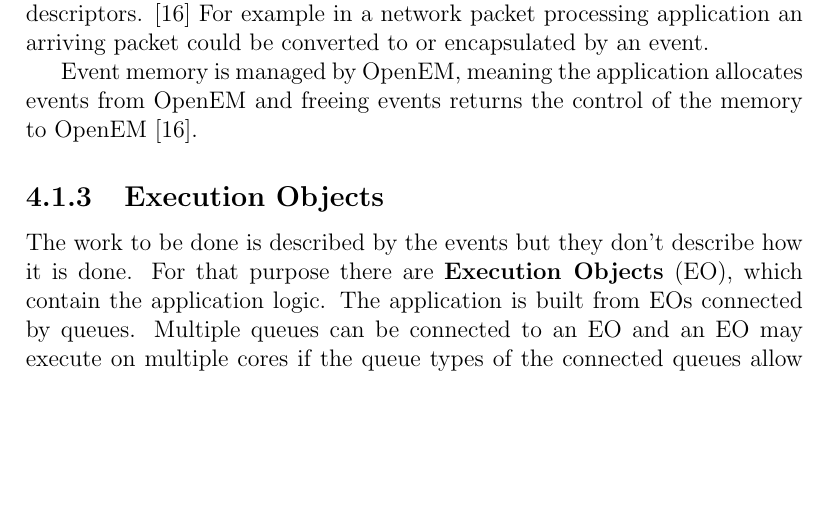
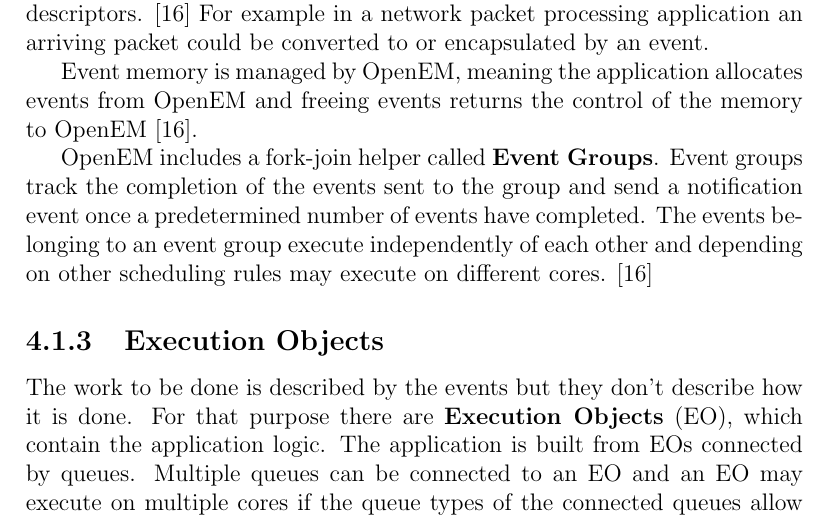
Before and after one commit to vuoristo/masters-thesis, a LaTeX thesis (thesis/thesis-vuorio.tex, which reads thesis/openem.tex): part of page 16 of 29, cut so that both start at the same text, the shorter picture padded with empty space. Compiled offline with pdfLaTeX.

Commit message:
explains event groups

```diff
--- a/thesis/openem.tex
+++ b/thesis/openem.tex
@@ -44,6 +44,12 @@ arriving packet could be converted to or encapsulated by an event.
 Event memory is managed by OpenEM, meaning the application allocates events
 from OpenEM and freeing events returns the control of the memory to OpenEM
 \cite{openemintro}.
+
+OpenEM includes a fork-join helper called \textbf{Event Groups}. Event groups
+track the completion of the events sent to the group and send a notification
+event once a predetermined number of events have completed. The events belonging
+to an event group execute independently of each other and depending on other
+scheduling rules may execute on different cores. \cite{openemintro}
 \subsection{Execution Objects}
 \label{subsec:eos}
 The work to be done is described by the events but they don't describe how it
```
